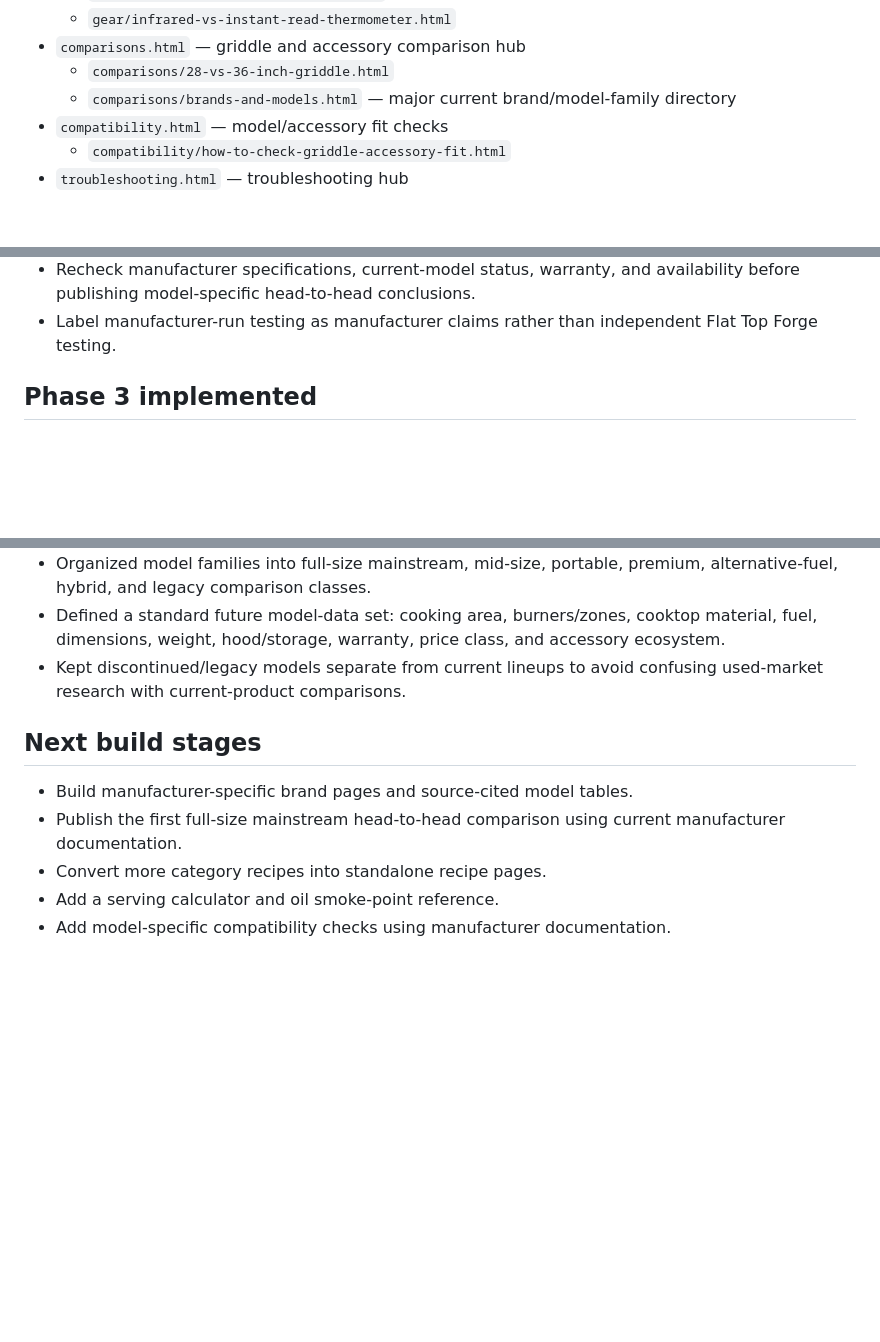
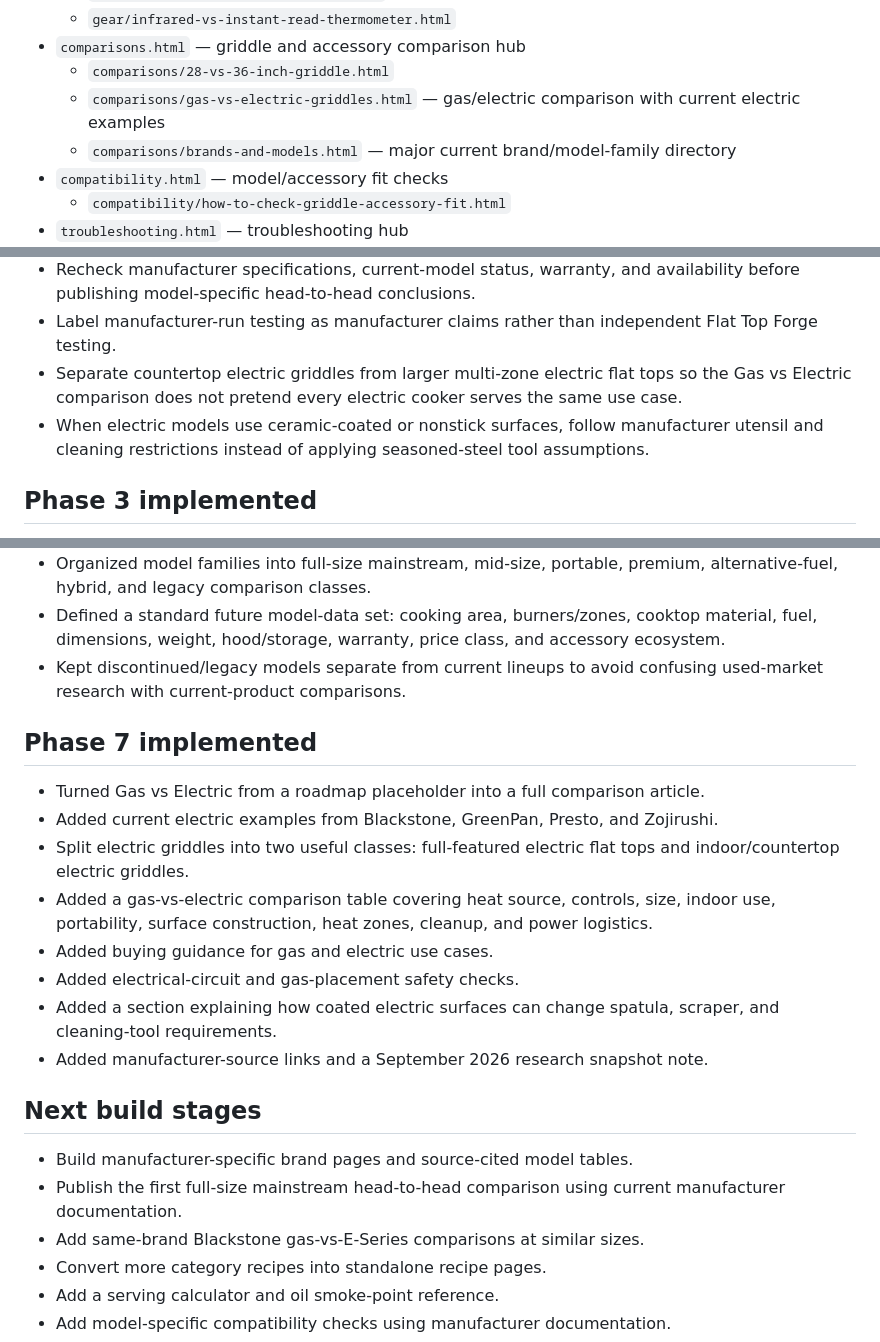
Before and after one commit to Hansumhunk/flat-top-forge, a Markdown page: README.md, 3 parts joined by grey strips. Drawn GitHub-style; blank space fills up the shorter version.

Commit message:
Document gas vs electric comparison architecture

```diff
--- a/README.md
+++ b/README.md
@@ -38,6 +38,7 @@ Flat Top Forge is a static reference site for flat-top griddle owners. It is bei
   - `gear/infrared-vs-instant-read-thermometer.html`
 - `comparisons.html` — griddle and accessory comparison hub
   - `comparisons/28-vs-36-inch-griddle.html`
+  - `comparisons/gas-vs-electric-griddles.html` — gas/electric comparison with current electric examples
   - `comparisons/brands-and-models.html` — major current brand/model-family directory
 - `compatibility.html` — model/accessory fit checks
   - `compatibility/how-to-check-griddle-accessory-fit.html`
@@ -80,6 +81,8 @@ The site is organized around four kinds of value:
 - Keep brand/model comparison pages grouped by real use case and size class instead of comparing unrelated cookers simply because they share a brand category.
 - Recheck manufacturer specifications, current-model status, warranty, and availability before publishing model-specific head-to-head conclusions.
 - Label manufacturer-run testing as manufacturer claims rather than independent Flat Top Forge testing.
+- Separate countertop electric griddles from larger multi-zone electric flat tops so the Gas vs Electric comparison does not pretend every electric cooker serves the same use case.
+- When electric models use ceramic-coated or nonstick surfaces, follow manufacturer utensil and cleaning restrictions instead of applying seasoned-steel tool assumptions.
 
 ## Phase 3 implemented
 
@@ -116,10 +119,22 @@ The site is organized around four kinds of value:
 - Defined a standard future model-data set: cooking area, burners/zones, cooktop material, fuel, dimensions, weight, hood/storage, warranty, price class, and accessory ecosystem.
 - Kept discontinued/legacy models separate from current lineups to avoid confusing used-market research with current-product comparisons.
 
+## Phase 7 implemented
+
+- Turned Gas vs Electric from a roadmap placeholder into a full comparison article.
+- Added current electric examples from Blackstone, GreenPan, Presto, and Zojirushi.
+- Split electric griddles into two useful classes: full-featured electric flat tops and indoor/countertop electric griddles.
+- Added a gas-vs-electric comparison table covering heat source, controls, size, indoor use, portability, surface construction, heat zones, cleanup, and power logistics.
+- Added buying guidance for gas and electric use cases.
+- Added electrical-circuit and gas-placement safety checks.
+- Added a section explaining how coated electric surfaces can change spatula, scraper, and cleaning-tool requirements.
+- Added manufacturer-source links and a September 2026 research snapshot note.
+
 ## Next build stages
 
 - Build manufacturer-specific brand pages and source-cited model tables.
 - Publish the first full-size mainstream head-to-head comparison using current manufacturer documentation.
+- Add same-brand Blackstone gas-vs-E-Series comparisons at similar sizes.
 - Convert more category recipes into standalone recipe pages.
 - Add a serving calculator and oil smoke-point reference.
 - Add model-specific compatibility checks using manufacturer documentation.
```
